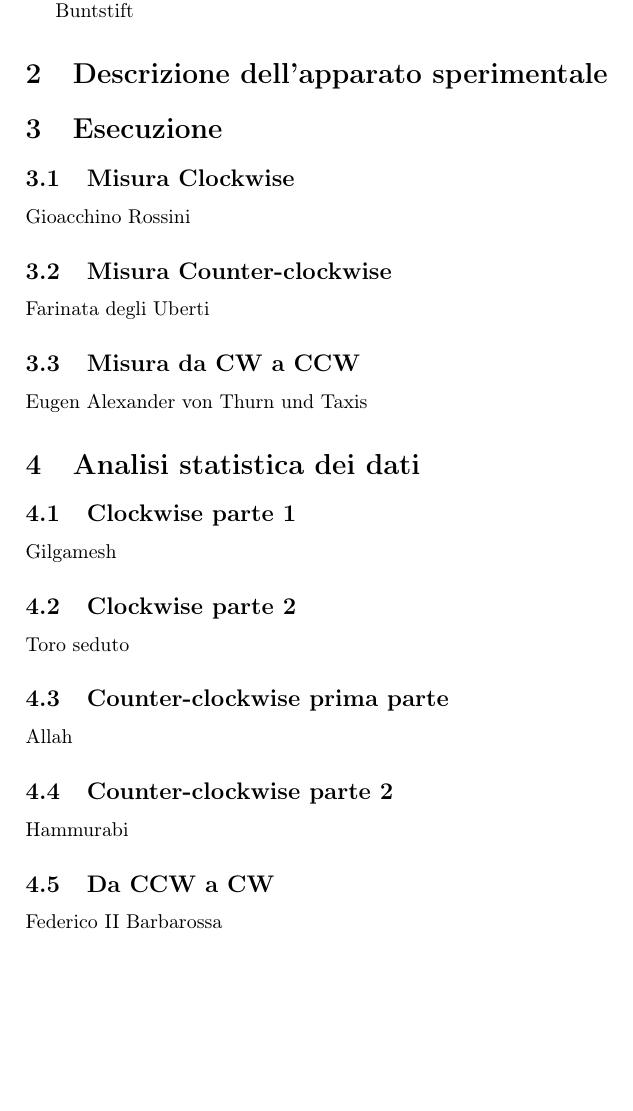
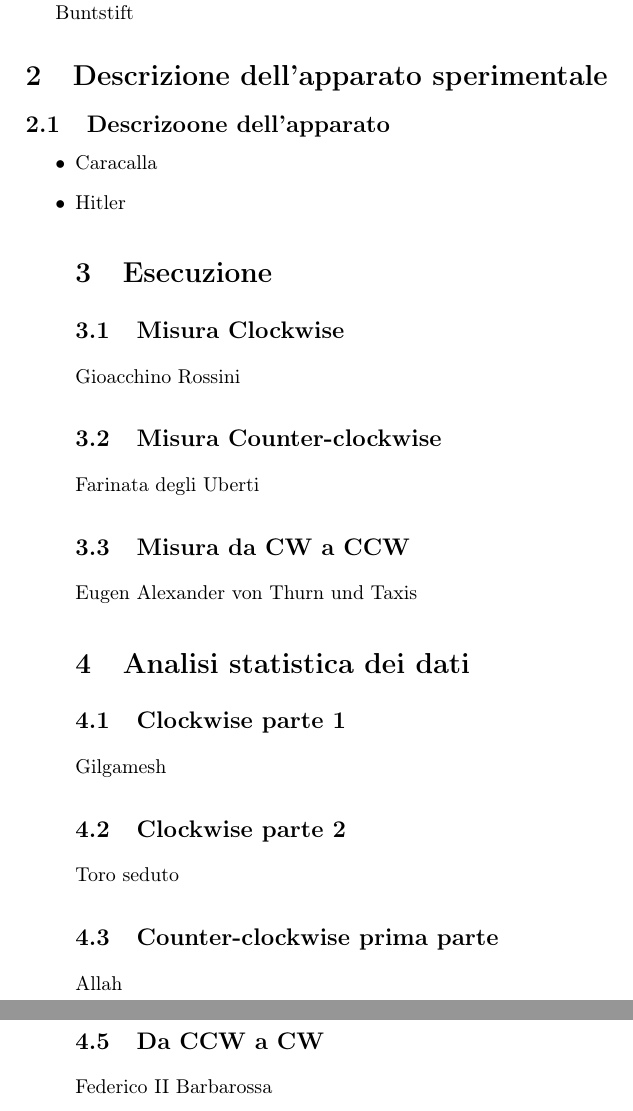
Before and after one commit to Overlos/Relazione_2, a LaTeX document (main/relazione.tex, which reads sections/Descrizione/descrizione.tex): part of page 3 of 4 before the commit and two parts of pages 3 and 4 of 4 after it, the two joined at a grey line, cut so that both start at the same text, the shorter picture padded with empty space. Compiled offline with pdfLaTeX.

Commit message:
Ho cambiato descrizione

```diff
--- a/main/relazione.tex
+++ b/main/relazione.tex
@@ -32,6 +32,7 @@
 
 \section{Descrizione dell'apparato sperimentale}
 
+\input{../sections/Descrizione/descrizione}
 
 \section{Esecuzione}
 
--- /dev/null
+++ b/sections/Descrizione/descrizione.tex
@@ -0,0 +1,4 @@
+\subsection{Descrizoone dell'apparato}
+\begin{itemize}
+\item Caracalla
+\item Hitler
```
Also changed, not shown: main/relazione.pdf, 4 other files.
